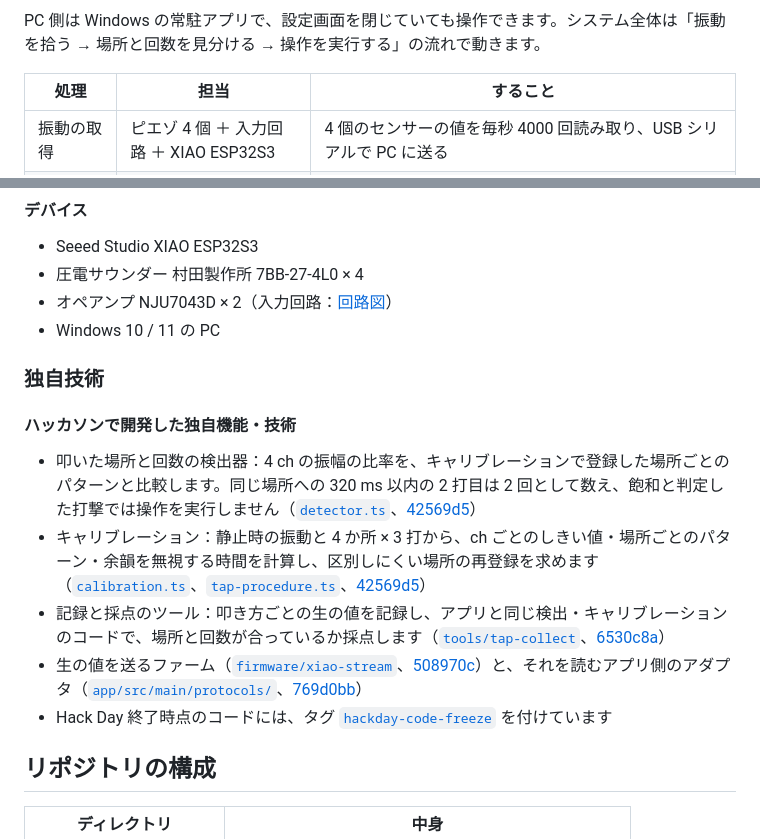
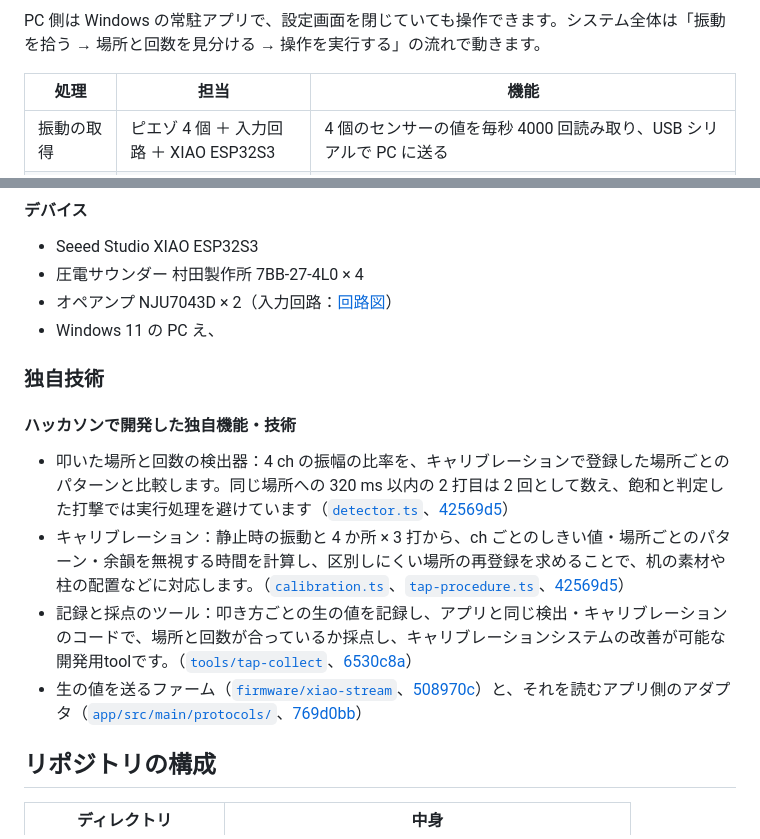
Before and after one commit to jphacks/tkb_2618, a Markdown page: README.md, 2 parts joined by grey strips. GitHub-like rendering.

Commit message:
README の技術説明と対応環境の記載を更新

```diff
--- a/README.md
+++ b/README.md
@@ -32,7 +32,7 @@ DaaS（Desk as a Service）は机の裏に貼った 4 個のピエゾ（圧電
 
 PC 側は Windows の常駐アプリで、設定画面を閉じていても操作できます。システム全体は「振動を拾う → 場所と回数を見分ける → 操作を実行する」の流れで動きます。
 
-| 処理 | 担当 | すること |
+| 処理 | 担当 | 機能 |
 |---|---|---|
 | 振動の取得 | ピエゾ 4 個 ＋ 入力回路 ＋ XIAO ESP32S3 | 4 個のセンサーの値を毎秒 4000 回読み取り、USB シリアルで PC に送る |
 | 場所と回数の判定 | PC アプリの検出器 | 波形から打撃を検出し、4 個のセンサーの反応をキャリブレーションで登録した特徴と比べて場所を決め、回数を数える |
@@ -113,17 +113,16 @@ PC 側は Windows の常駐アプリで、設定画面を閉じていても操
 * Seeed Studio XIAO ESP32S3
 * 圧電サウンダー 村田製作所 7BB-27-4L0 × 4
 * オペアンプ NJU7043D × 2（入力回路：[回路図](docs/circuit.html)）
-* Windows 10 / 11 の PC
-
+* Windows 11 の PC
+え、
 ### 独自技術
 
 #### ハッカソンで開発した独自機能・技術
 
-* 叩いた場所と回数の検出器：4 ch の振幅の比率を、キャリブレーションで登録した場所ごとのパターンと比較します。同じ場所への 320 ms 以内の 2 打目は 2 回として数え、飽和と判定した打撃では操作を実行しません（[`detector.ts`](app/src/main/protocols/detector.ts)、[42569d5](https://github.com/jphacks/tkb_2618/commit/42569d5)）
-* キャリブレーション：静止時の振動と 4 か所 × 3 打から、ch ごとのしきい値・場所ごとのパターン・余韻を無視する時間を計算し、区別しにくい場所の再登録を求めます（[`calibration.ts`](app/src/shared/calibration.ts)、[`tap-procedure.ts`](app/src/shared/tap-procedure.ts)、[42569d5](https://github.com/jphacks/tkb_2618/commit/42569d5)）
-* 記録と採点のツール：叩き方ごとの生の値を記録し、アプリと同じ検出・キャリブレーションのコードで、場所と回数が合っているか採点します（[`tools/tap-collect`](tools/tap-collect)、[6530c8a](https://github.com/jphacks/tkb_2618/commit/6530c8a)）
+* 叩いた場所と回数の検出器：4 ch の振幅の比率を、キャリブレーションで登録した場所ごとのパターンと比較します。同じ場所への 320 ms 以内の 2 打目は 2 回として数え、飽和と判定した打撃では実行処理を避けています（[`detector.ts`](app/src/main/protocols/detector.ts)、[42569d5](https://github.com/jphacks/tkb_2618/commit/42569d5)）
+* キャリブレーション：静止時の振動と 4 か所 × 3 打から、ch ごとのしきい値・場所ごとのパターン・余韻を無視する時間を計算し、区別しにくい場所の再登録を求めることで、机の素材や柱の配置などに対応します。（[`calibration.ts`](app/src/shared/calibration.ts)、[`tap-procedure.ts`](app/src/shared/tap-procedure.ts)、[42569d5](https://github.com/jphacks/tkb_2618/commit/42569d5)）
+* 記録と採点のツール：叩き方ごとの生の値を記録し、アプリと同じ検出・キャリブレーションのコードで、場所と回数が合っているか採点し、キャリブレーションシステムの改善が可能な開発用toolです。（[`tools/tap-collect`](tools/tap-collect)、[6530c8a](https://github.com/jphacks/tkb_2618/commit/6530c8a)）
 * 生の値を送るファーム（[`firmware/xiao-stream`](firmware/xiao-stream)、[508970c](https://github.com/jphacks/tkb_2618/commit/508970c)）と、それを読むアプリ側のアダプタ（[`app/src/main/protocols/`](app/src/main/protocols/)、[769d0bb](https://github.com/jphacks/tkb_2618/commit/769d0bb)）
-* Hack Day 終了時点のコードには、タグ [`hackday-code-freeze`](https://github.com/jphacks/tkb_2618/tree/hackday-code-freeze) を付けています
 
 ## リポジトリの構成
 
```
